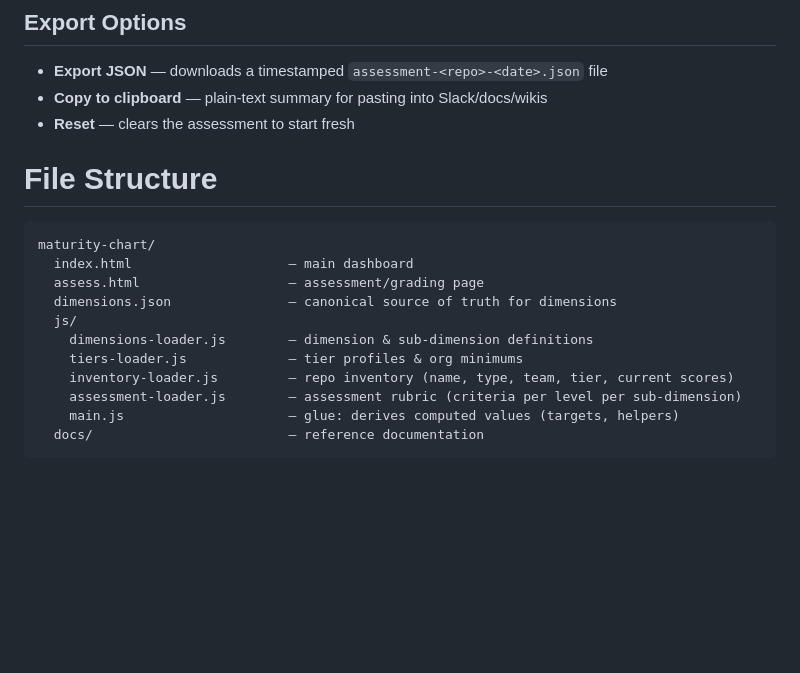
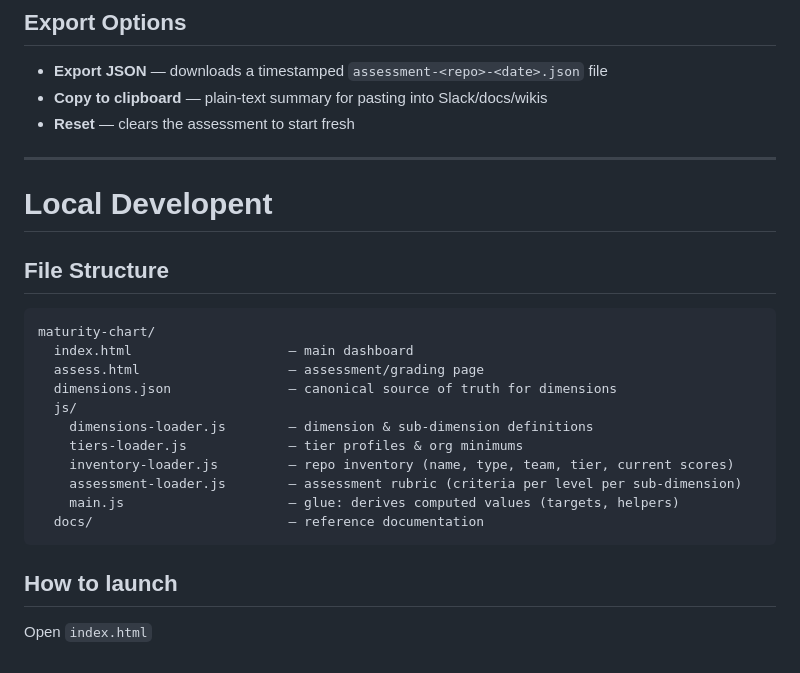
Before and after one commit to lluuiissoo/engmaturity-map, a Markdown page: README.md, the part around one of its changes. GitHub-like rendering; blank space fills up the shorter version.

Commit message:
Add launch instruction to readme

````diff
--- a/README.md
+++ b/README.md
@@ -76,7 +76,11 @@ Score = highest level where ALL criteria are fully satisfied.
 - **Copy to clipboard** — plain-text summary for pasting into Slack/docs/wikis
 - **Reset** — clears the assessment to start fresh
 
-# File Structure
+---
+
+# Local Developent
+
+## File Structure
 
 ```
 maturity-chart/
@@ -91,3 +95,7 @@ maturity-chart/
     main.js                     — glue: derives computed values (targets, helpers)
   docs/                         — reference documentation
 ```
+
+## How to launch
+
+Open `index.html`
````
Also changed, not shown: other parts of README.md (+1 -1 lines).
